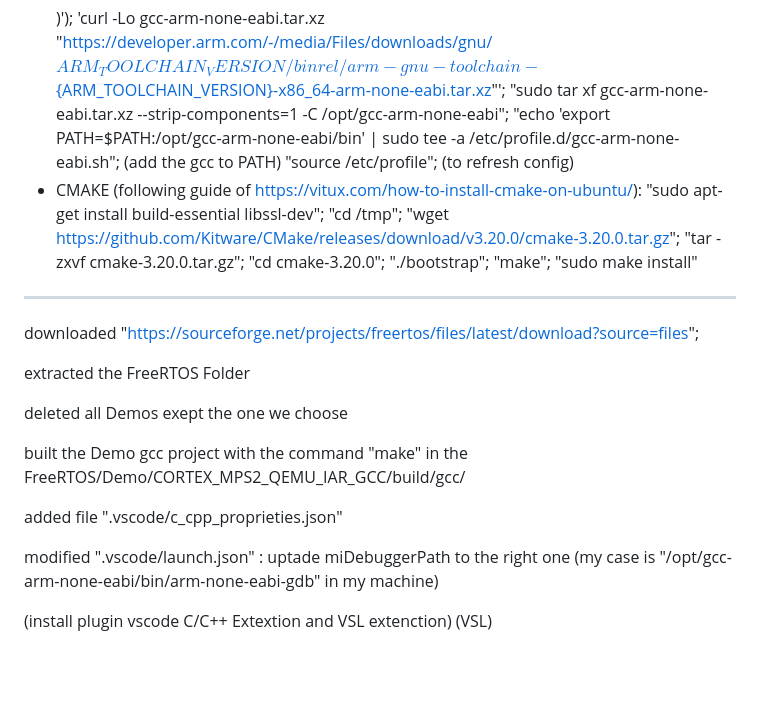
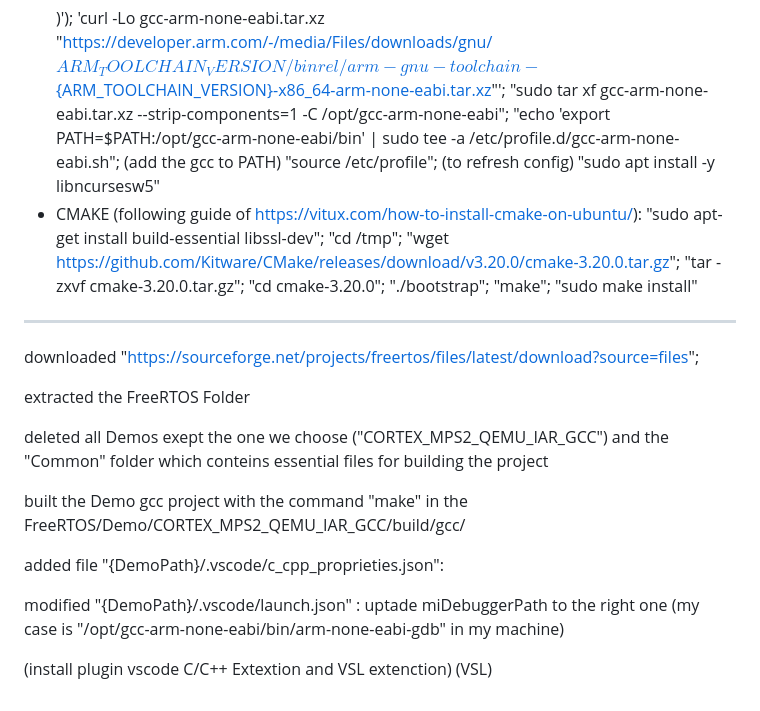
Before and after one commit to MR-NBD/CAOS-Project-PoliTO-2023-24, a Markdown page: README.md, the part around the change. Drawn GitHub-style; blank space fills up the shorter version.

Commit message:
Final commit for fresh start instruction

```diff
--- a/README.md
+++ b/README.md
@@ -78,6 +78,7 @@ then:
     "sudo tar xf gcc-arm-none-eabi.tar.xz --strip-components=1 -C /opt/gcc-arm-none-eabi";
     "echo 'export PATH=$PATH:/opt/gcc-arm-none-eabi/bin' | sudo tee -a /etc/profile.d/gcc-arm-none-eabi.sh"; (add the gcc to PATH)
     "source /etc/profile"; (to refresh config)
+    "sudo apt install -y libncursesw5"
 - CMAKE (following guide of https://vitux.com/how-to-install-cmake-on-ubuntu/):
     "sudo apt-get install build-essential libssl-dev";
     "cd /tmp";
@@ -95,13 +96,13 @@ downloaded "https://sourceforge.net/projects/freertos/files/latest/download?sour
 
 extracted the FreeRTOS Folder
 
-deleted all Demos exept the one we choose
+deleted all Demos exept the one we choose ("CORTEX_MPS2_QEMU_IAR_GCC") and the "Common" folder which conteins essential files for building the project
 
 built the Demo gcc project with the command "make" in the FreeRTOS/Demo/CORTEX_MPS2_QEMU_IAR_GCC/build/gcc/
 
-added file ".vscode/c_cpp_proprieties.json"
+added file "{DemoPath}/.vscode/c_cpp_proprieties.json":
 
-modified ".vscode/launch.json" : uptade miDebuggerPath to the right one (my case is "/opt/gcc-arm-none-eabi/bin/arm-none-eabi-gdb" in my machine)
+modified "{DemoPath}/.vscode/launch.json" : uptade miDebuggerPath to the right one (my case is "/opt/gcc-arm-none-eabi/bin/arm-none-eabi-gdb" in my machine)
 
 (install plugin vscode C/C++ Extextion and VSL extenction)
 (VSL)
```
